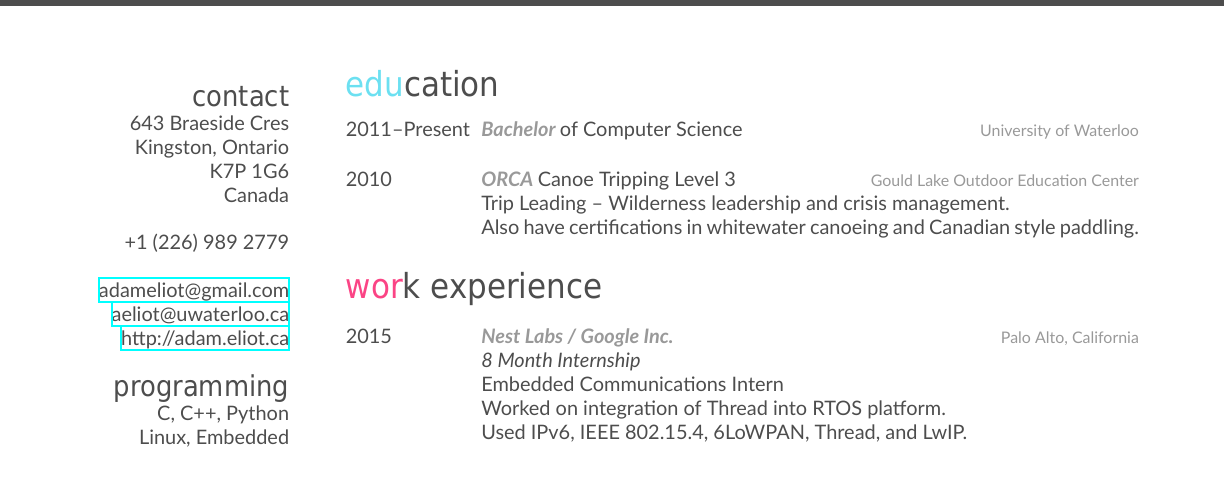
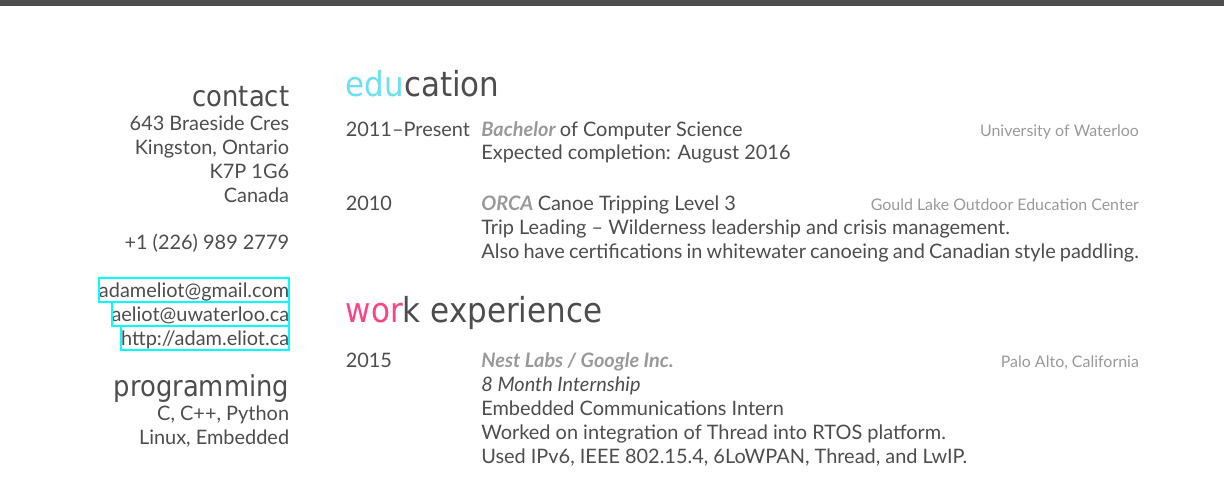
Before and after one commit to aeliot/Resume, a LaTeX CV (eliot-cv.tex): part of the page, cut so that both start at the same text. The pictures show the PDF file eliot-cv.pdf that the author committed with the source.

Commit message:
Added completion date to degree

```diff
--- a/eliot-cv.tex
+++ b/eliot-cv.tex
@@ -60,7 +60,7 @@ Linux, Embedded
 {2011--Present}
 {Bachelor {\normalfont of Computer Science}}
 {University of Waterloo}
-{}
+{Expected completion: August 2016\\}
 
 \entry
 {2010}
```
Also changed, not shown: eliot-cv.pdf.
